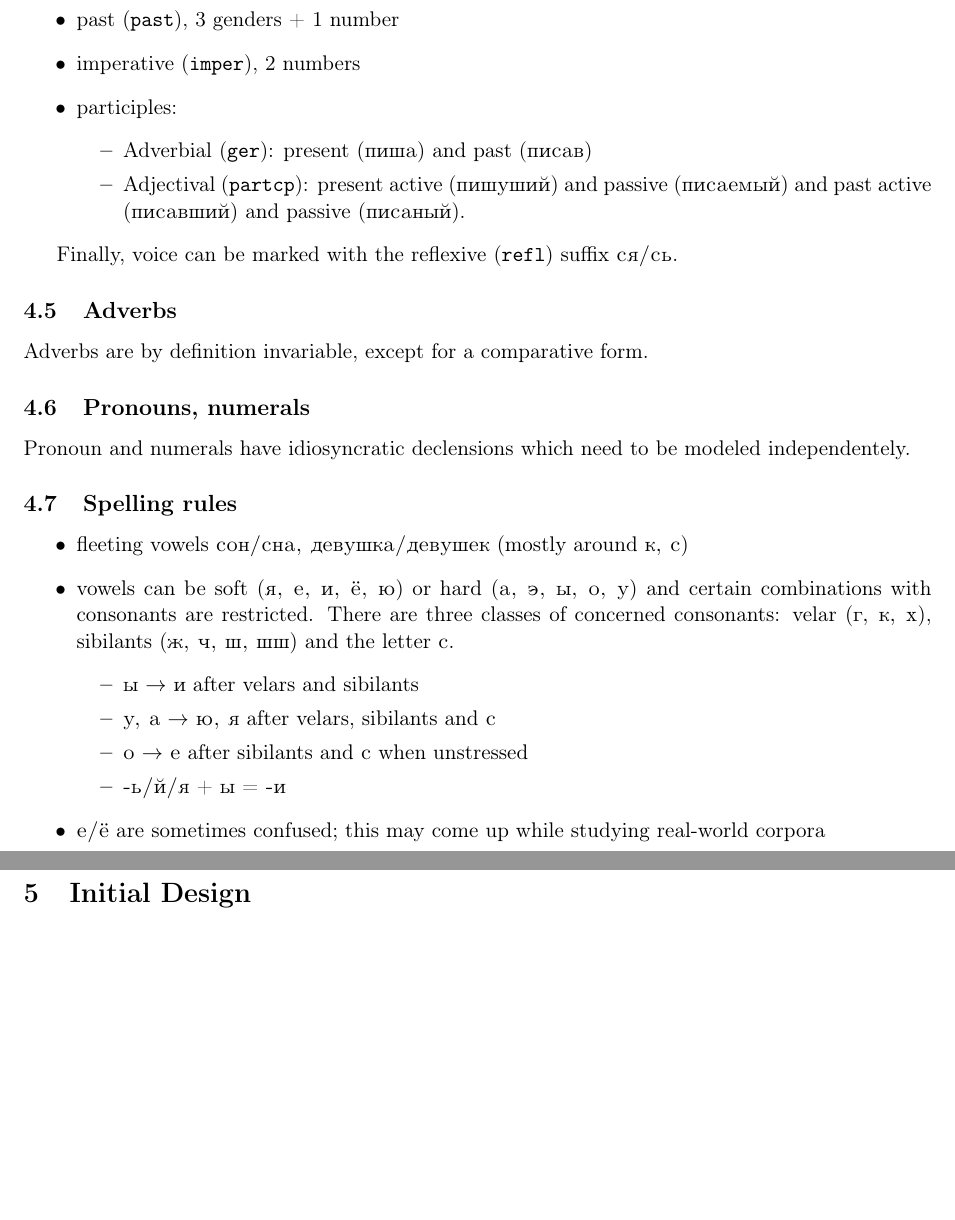
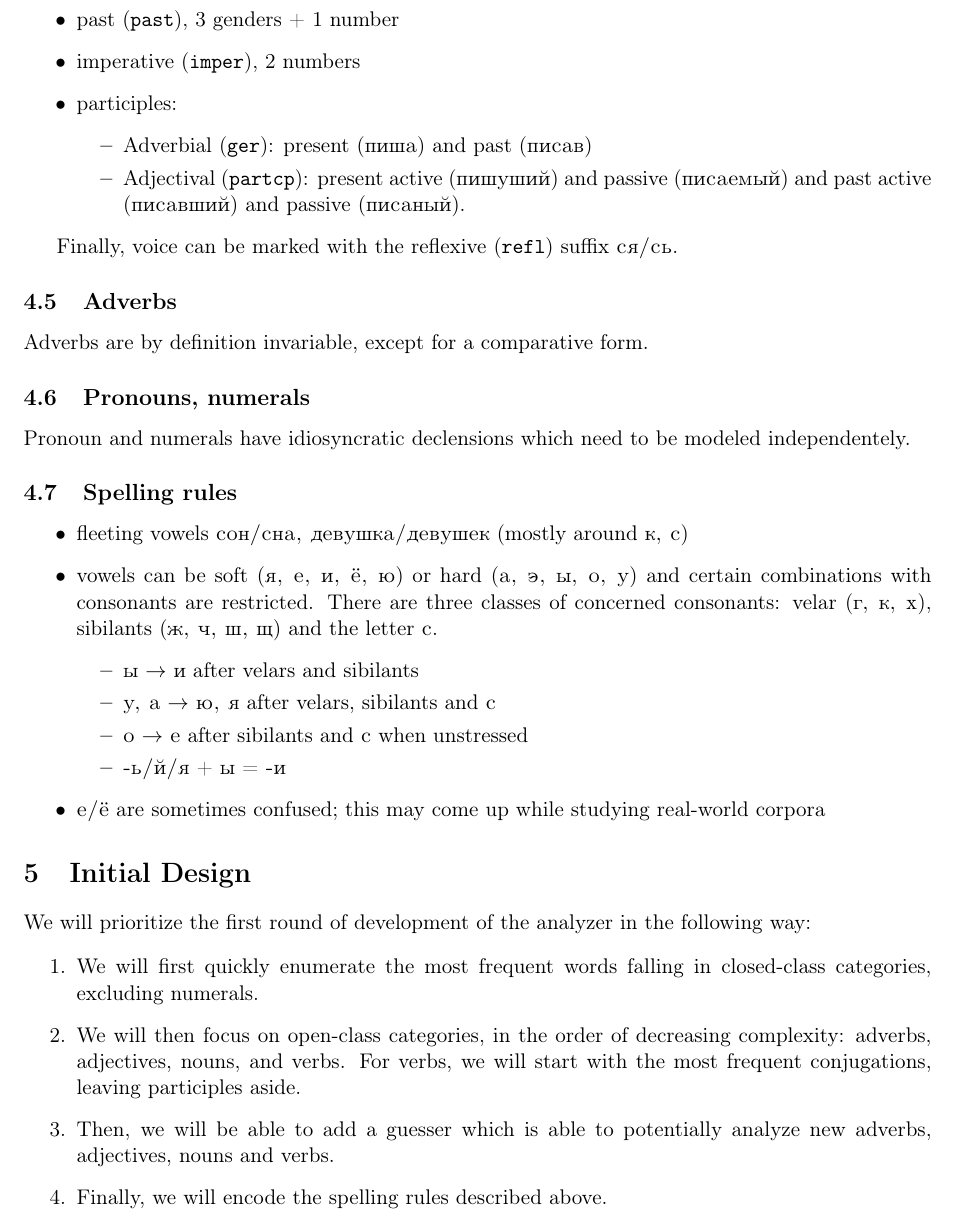
Before and after one commit to vchahun/rusmorph, a LaTeX paper (doc/report.tex): two parts of pages 4 and 5 of 5 before the commit and part of page 4 of 5 after it, the two joined at a grey line, cut so that both start at the same text, the shorter picture padded with empty space. Compiled offline with pdfLaTeX.

Commit message:
Update proposal with design plan

```diff
--- a/doc/report.tex
+++ b/doc/report.tex
@@ -125,7 +125,7 @@ Pronoun and numerals have idiosyncratic declensions which need to be modeled ind
 \subsection{Spelling rules}
 \begin{itemize}
 \item fleeting vowels \textcyr{son/sna, devushka/devushek} (mostly around \textcyr{k, s})
-\item vowels can be soft (\textcyr{ya, e, i, \"e, yu}) or hard (\textcyr{a, \cyrerev, y, o, u}) and certain combinations with consonants are restricted. There are three classes of concerned consonants: velar (\textcyr{g, k, kh}), sibilants (\textcyr{zh, ch, sh, shsh}) and the letter \textcyr{s}.
+\item vowels can be soft (\textcyr{ya, e, i, \"e, yu}) or hard (\textcyr{a, \cyrerev, y, o, u}) and certain combinations with consonants are restricted. There are three classes of concerned consonants: velar (\textcyr{g, k, kh}), sibilants (\textcyr{zh, ch, sh, shch}) and the letter \textcyr{s}.
 \begin{itemize}
     \item \textcyr{y} $\rightarrow$ \textcyr{i} after velars and sibilants
     \item \textcyr{u, a} $\rightarrow$ \textcyr{yu, ya} after velars, sibilants and \textcyr{s}
@@ -136,6 +136,15 @@ Pronoun and numerals have idiosyncratic declensions which need to be modeled ind
 \end{itemize}
 
 \section{Initial Design}
+
+We will prioritize the first round of development of the analyzer in the following way:
+
+\begin{enumerate}
+  \item We will first quickly enumerate the most frequent words falling in closed-class categories, excluding numerals.
+  \item We will then focus on open-class categories, in the order of decreasing complexity: adverbs, adjectives, nouns, and verbs. For verbs, we will start with the most frequent conjugations, leaving participles aside.
+  \item Then, we will be able to add a guesser which is able to potentially analyze new adverbs, adjectives, nouns and verbs.
+  \item Finally, we will encode the spelling rules described above.
+\end{enumerate}
 
 \section{System Analysis on Corpus A}
 
```
